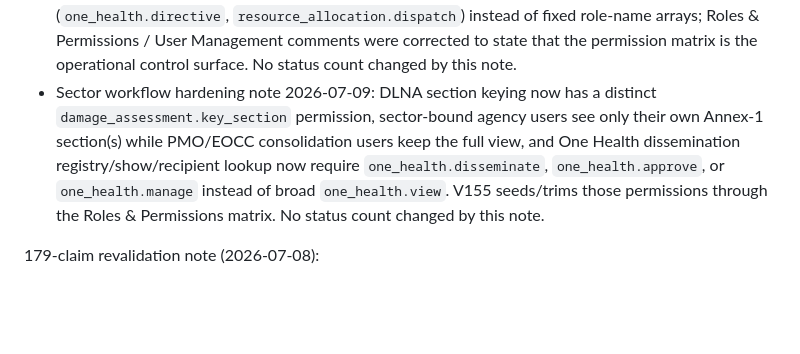
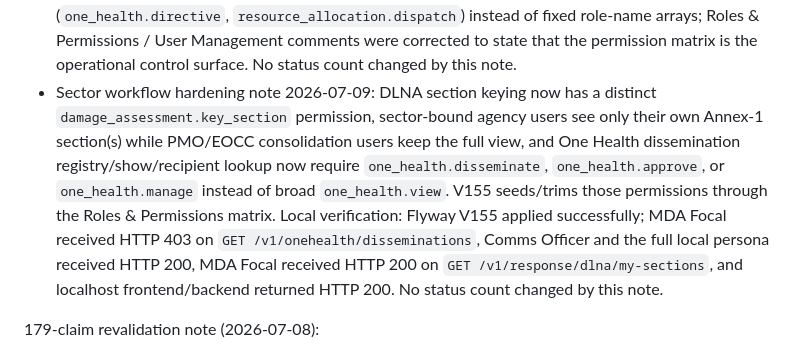
Before and after one commit to Kaijage7/e-maafa, a Markdown page: DMIS-AUDIT-FIX-LOG.md, the part around the change. Rendered like a GitHub page; blank space fills up the shorter version.

Commit message:
Record sector permission smoke evidence

```diff
--- a/DMIS-AUDIT-FIX-LOG.md
+++ b/DMIS-AUDIT-FIX-LOG.md
@@ -16,7 +16,7 @@ Whole-ledger reassessment note (2026-07-09):
 - Available build evidence: frontend `npm run build` passed after F46, after F06, and after F15; backend compile with `JAVA_HOME=/home/kaijage/tools/jdk /home/kaijage/tools/maven/bin/mvn -q -DskipTests compile` passed after F46, after F06, after F15, and after F17; backend package with Java 21 passed during the F104 closure after the response dashboard SQL-spacing fix. Backend regression tests remain blocked by F102: `mvn test` compiles main/test sources, then Spring tests repeatedly retry Hikari against local Postgres and do not complete without a live DB/hermetic Testcontainers setup.
 - Release honesty: this is not a production certificate. Before release, run backend regression tests in a DB-capable/hermetic environment, run API/browser smoke checks for the 42 resolved items, and clean the stale deleted-endpoint security test tracked under F102.
 - RBAC hardening note 2026-07-09: frontend action visibility for One Health directive issuance and Open Needs NDMF training disbursement now mirrors the backend permission gates (`one_health.directive`, `resource_allocation.dispatch`) instead of fixed role-name arrays; Roles & Permissions / User Management comments were corrected to state that the permission matrix is the operational control surface. No status count changed by this note.
-- Sector workflow hardening note 2026-07-09: DLNA section keying now has a distinct `damage_assessment.key_section` permission, sector-bound agency users see only their own Annex-1 section(s) while PMO/EOCC consolidation users keep the full view, and One Health dissemination registry/show/recipient lookup now require `one_health.disseminate`, `one_health.approve`, or `one_health.manage` instead of broad `one_health.view`. V155 seeds/trims those permissions through the Roles & Permissions matrix. No status count changed by this note.
+- Sector workflow hardening note 2026-07-09: DLNA section keying now has a distinct `damage_assessment.key_section` permission, sector-bound agency users see only their own Annex-1 section(s) while PMO/EOCC consolidation users keep the full view, and One Health dissemination registry/show/recipient lookup now require `one_health.disseminate`, `one_health.approve`, or `one_health.manage` instead of broad `one_health.view`. V155 seeds/trims those permissions through the Roles & Permissions matrix. Local verification: Flyway V155 applied successfully; MDA Focal received HTTP 403 on `GET /v1/onehealth/disseminations`, Comms Officer and the full local persona received HTTP 200, MDA Focal received HTTP 200 on `GET /v1/response/dlna/my-sections`, and localhost frontend/backend returned HTTP 200. No status count changed by this note.
 
 179-claim revalidation note (2026-07-08):
 - Full universe now under challenge: **154 original audit claims + 25 later/fresh claims = 179 claims**.
```
Also changed, not shown: improvement.md (+1 -1 lines).
